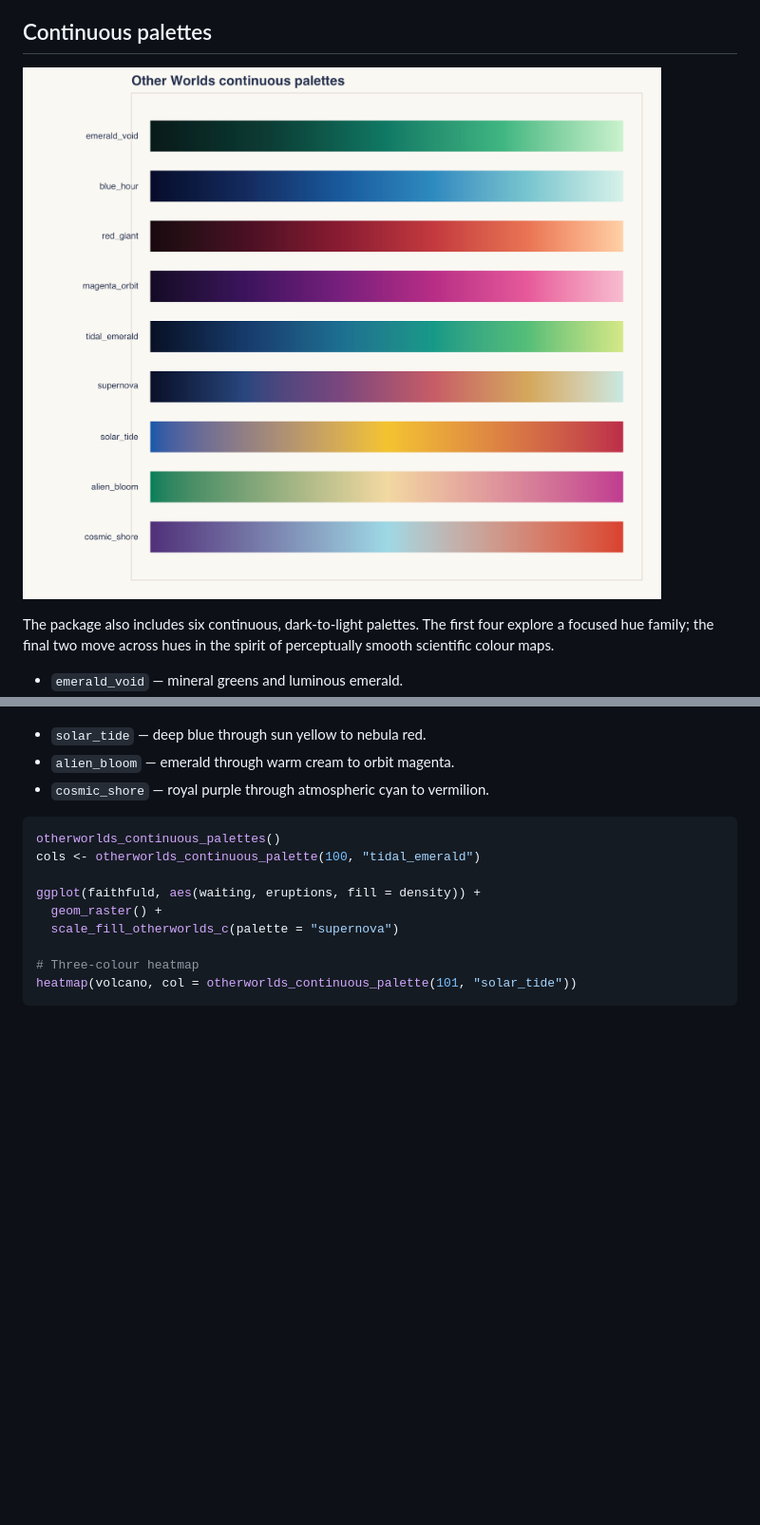
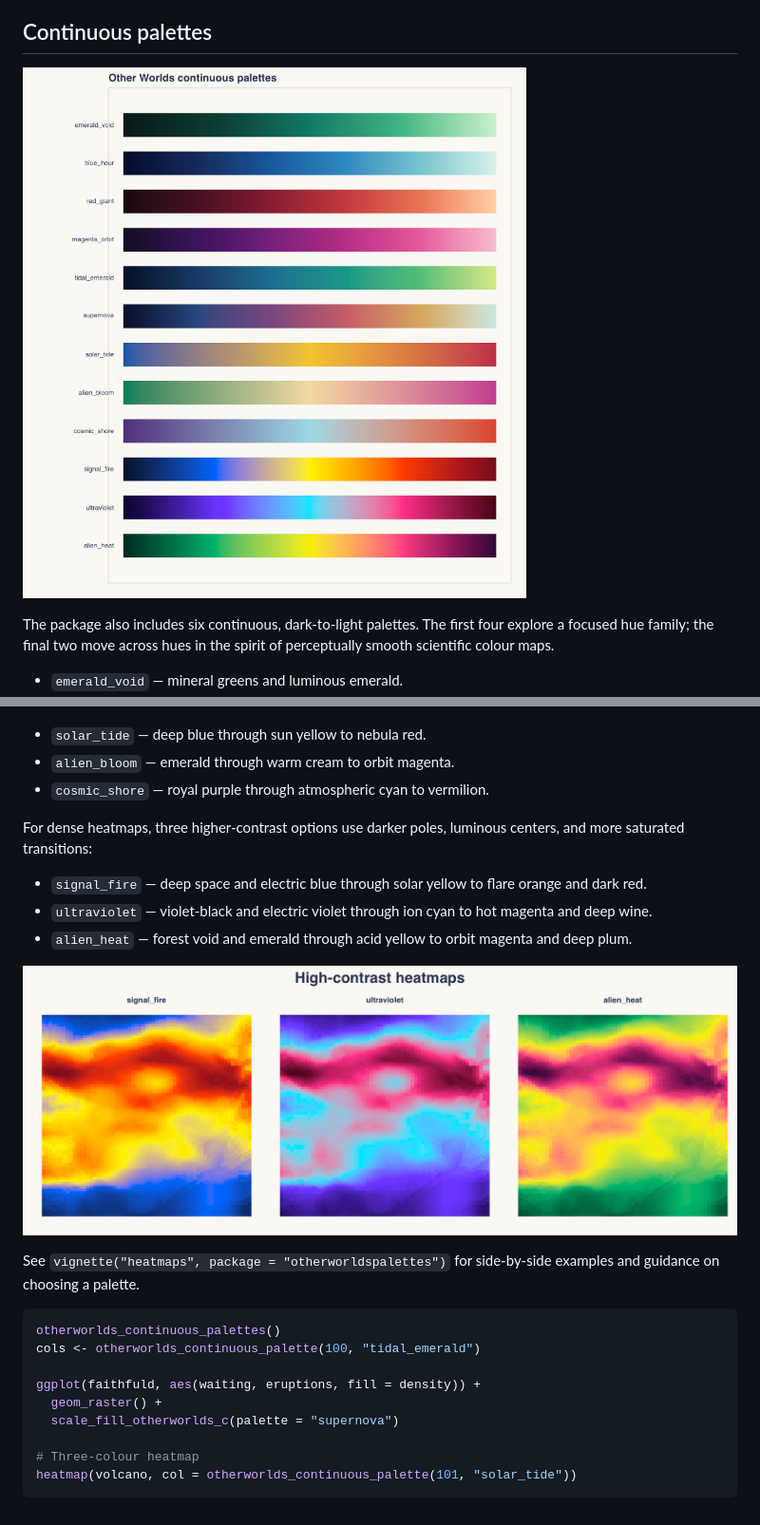
Before and after one commit to aolow/otherworldspalettes, a Markdown page: README.md, 2 parts joined by grey strips. Shown: that part at 95% size. Rendered like a GitHub page; pictures changed too: man/figures/continuous-palettes.png, man/figures/high-contrast-heatmaps.png (added); blank space fills up the shorter version.

Commit message:
Add high-contrast heatmaps and vignette

````diff
--- a/README.md
+++ b/README.md
@@ -77,6 +77,21 @@ generic white midpoint.
 - `alien_bloom` — emerald through warm cream to orbit magenta.
 - `cosmic_shore` — royal purple through atmospheric cyan to vermilion.
 
+For dense heatmaps, three higher-contrast options use darker poles, luminous
+centers, and more saturated transitions:
+
+- `signal_fire` — deep space and electric blue through solar yellow to flare
+  orange and dark red.
+- `ultraviolet` — violet-black and electric violet through ion cyan to hot
+  magenta and deep wine.
+- `alien_heat` — forest void and emerald through acid yellow to orbit magenta
+  and deep plum.
+
+![High-contrast heatmap palettes](man/figures/high-contrast-heatmaps.png)
+
+See `vignette("heatmaps", package = "otherworldspalettes")` for side-by-side
+examples and guidance on choosing a palette.
+
 ```r
 otherworlds_continuous_palettes()
 cols <- otherworlds_continuous_palette(100, "tidal_emerald")
````
Also changed, not shown: 5 other files.
